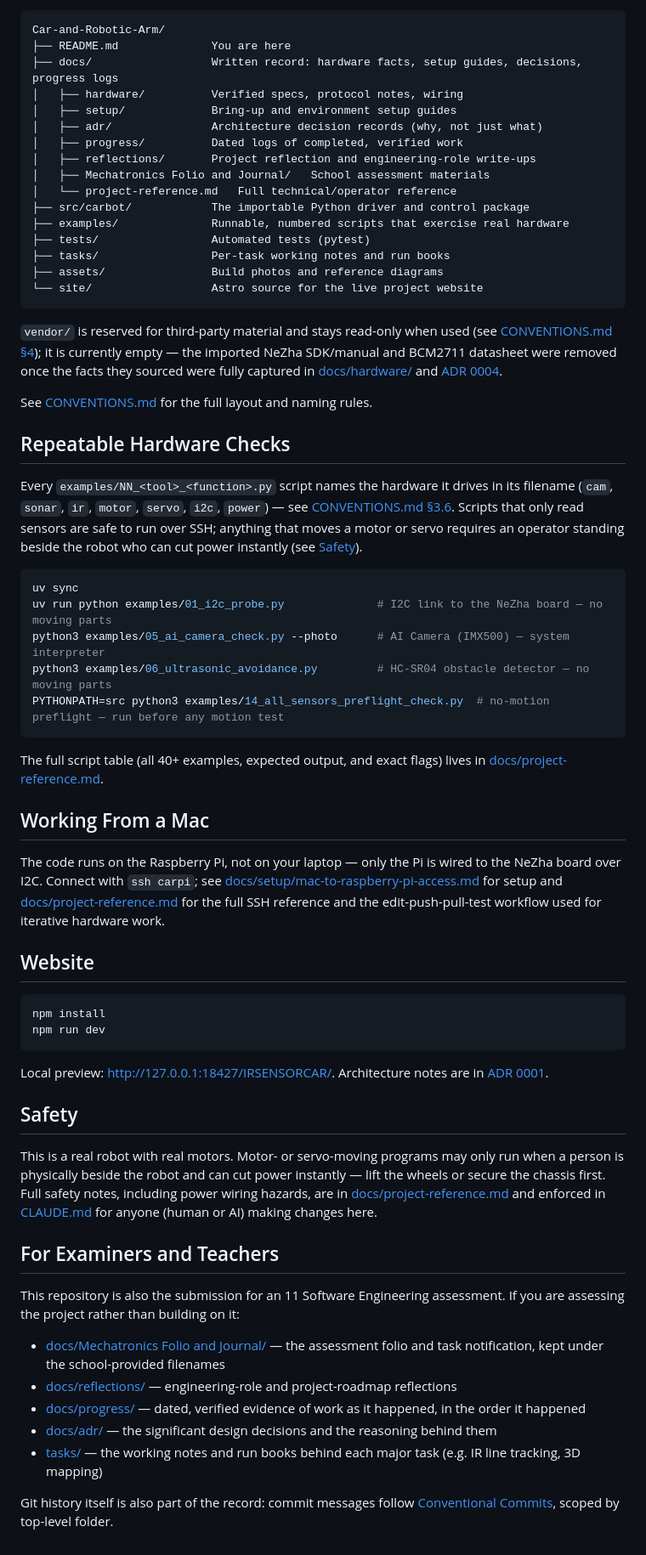
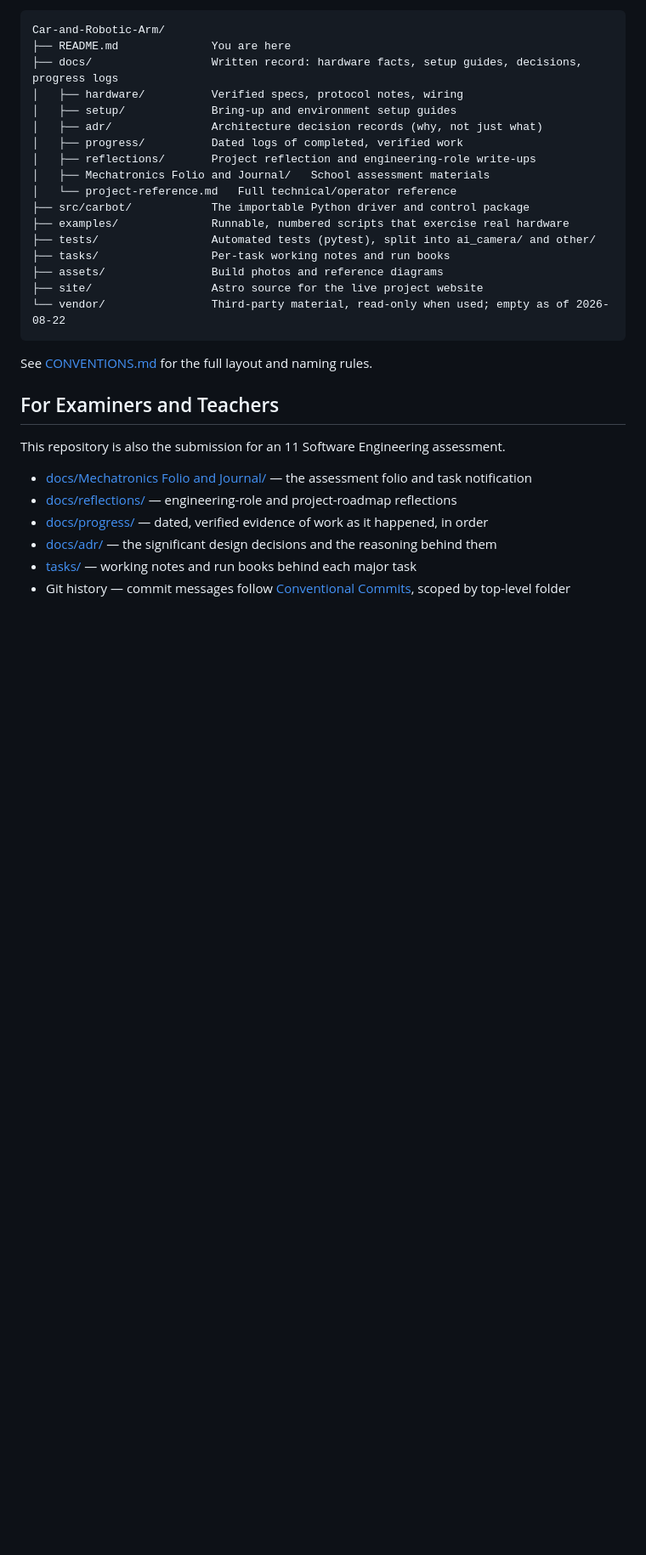
Before and after one commit to 1DannyYu/IRSENSORCAR, a Markdown page: README.md, the part around one of its changes. Shown at 85% size. Drawn GitHub-style; blank space fills up the shorter version.

````diff
--- a/README.md
+++ b/README.md
@@ -66,75 +43,22 @@ Car-and-Robotic-Arm/
 │   └── project-reference.md   Full technical/operator reference
 ├── src/carbot/            The importable Python driver and control package
 ├── examples/              Runnable, numbered scripts that exercise real hardware
-├── tests/                 Automated tests (pytest)
+├── tests/                 Automated tests (pytest), split into ai_camera/ and other/
 ├── tasks/                 Per-task working notes and run books
 ├── assets/                Build photos and reference diagrams
-└── site/                  Astro source for the live project website
+├── site/                  Astro source for the live project website
+└── vendor/                Third-party material, read-only when used; empty as of 2026-08-22
 ```
-
-`vendor/` is reserved for third-party material and stays read-only when used (see
-[CONVENTIONS.md §4](CONVENTIONS.md#4-vendor-import-rules)); it is currently empty — the imported
-NeZha SDK/manual and BCM2711 datasheet were removed once the facts they sourced were fully
-captured in [docs/hardware/](docs/hardware/) and [ADR 0004](docs/adr/0004-nezha-python-driver-port.md).
 
 See [CONVENTIONS.md](CONVENTIONS.md) for the full layout and naming rules.
 
-## Repeatable Hardware Checks
-
-Every `examples/NN_<tool>_<function>.py` script names the hardware it drives in its filename
-(`cam`, `sonar`, `ir`, `motor`, `servo`, `i2c`, `power`) — see
-[CONVENTIONS.md §3.6](CONVENTIONS.md#36-runnable-scripts-in-examples-nn_tool_function_modepy).
-Scripts that only read sensors are safe to run over SSH; anything that moves a motor or servo
-requires an operator standing beside the robot who can cut power instantly (see
-[Safety](#safety)).
-
-```bash
-uv sync
-uv run python examples/01_i2c_probe.py              # I2C link to the NeZha board — no moving parts
-python3 examples/05_ai_camera_check.py --photo      # AI Camera (IMX500) — system interpreter
-python3 examples/06_ultrasonic_avoidance.py         # HC-SR04 obstacle detector — no moving parts
-PYTHONPATH=src python3 examples/14_all_sensors_preflight_check.py  # no-motion preflight — run before any motion test
-```
-
-The full script table (all 40+ examples, expected output, and exact flags) lives in
-[docs/project-reference.md](docs/project-reference.md#quick-start).
-
-## Working From a Mac
-
-The code runs on the Raspberry Pi, not on your laptop — only the Pi is wired to the NeZha board
-over I2C. Connect with `ssh carpi`; see
-[docs/setup/mac-to-raspberry-pi-access.md](docs/setup/mac-to-raspberry-pi-access.md) for setup
-and [docs/project-reference.md](docs/project-reference.md#ssh-access-to-raspberry-pi-5) for the
-full SSH reference and the edit-push-pull-test workflow used for iterative hardware work.
-
-## Website
-
-```bash
-npm install
-npm run dev
-```
-
-Local preview: <http://127.0.0.1:18427/IRSENSORCAR/>. Architecture notes are in
-[ADR 0001](docs/adr/0001-static-site-architecture.md).
-
-## Safety
-
-This is a real robot with real motors. Motor- or servo-moving programs may only run when a
-person is physically beside the robot and can cut power instantly — lift the wheels or secure
-the chassis first. Full safety notes, including power wiring hazards, are in
-[docs/project-reference.md](docs/project-reference.md#safety-notes) and enforced in
-[CLAUDE.md](CLAUDE.md) for anyone (human or AI) making changes here.
-
 ## For Examiners and Teachers
 
-This repository is also the submission for an 11 Software Engineering assessment. If you are
-assessing the project rather than building on it:
+This repository is also the submission for an 11 Software Engineering assessment.
 
-- [docs/Mechatronics Folio and Journal/](docs/Mechatronics%20Folio%20and%20Journal/) — the assessment folio and task notification, kept under the school-provided filenames
+- [docs/Mechatronics Folio and Journal/](docs/Mechatronics%20Folio%20and%20Journal/) — the assessment folio and task notification
 - [docs/reflections/](docs/reflections/) — engineering-role and project-roadmap reflections
-- [docs/progress/](docs/progress/) — dated, verified evidence of work as it happened, in the order it happened
+- [docs/progress/](docs/progress/) — dated, verified evidence of work as it happened, in order
 - [docs/adr/](docs/adr/) — the significant design decisions and the reasoning behind them
-- [tasks/](tasks/) — the working notes and run books behind each major task (e.g. IR line tracking, 3D mapping)
-
-Git history itself is also part of the record: commit messages follow
-[Conventional Commits](CONVENTIONS.md#commit-messages), scoped by top-level folder.
+- [tasks/](tasks/) — working notes and run books behind each major task
+- Git history — commit messages follow [Conventional Commits](CONVENTIONS.md#commit-messages), scoped by top-level folder
````
Also changed, not shown: other parts of README.md (+14 -37 lines).
